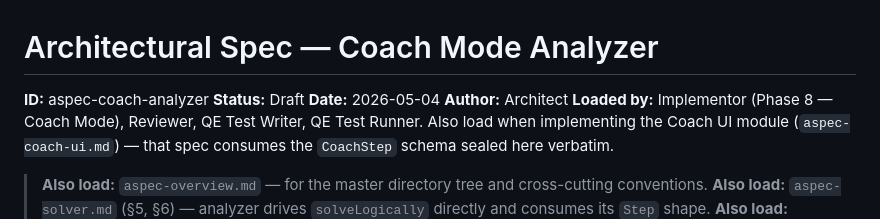
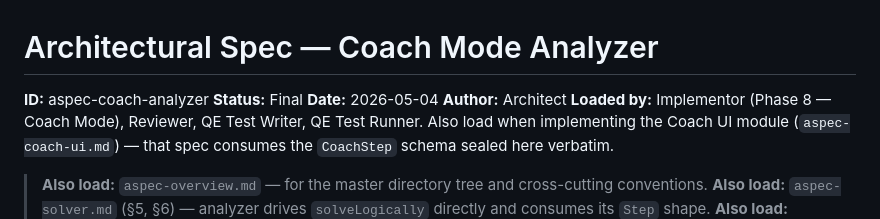
Before and after one commit to brianrcody/sudoku, a Markdown page: docs/aspecs/aspec-coach-analyzer.md, the part around the change. Rendered like a GitHub page.

Commit message:
Mark aspec-coach-analyzer and aspec-coach-ui as Final (user sign-off)
Co-Authored-By: Claude Sonnet 4.6 <noreply@anthropic.com>

```diff
--- a/docs/aspecs/aspec-coach-analyzer.md
+++ b/docs/aspecs/aspec-coach-analyzer.md
@@ -1,7 +1,7 @@
 
 # Architectural Spec — Coach Mode Analyzer
 **ID:** aspec-coach-analyzer
-**Status:** Draft
+**Status:** Final
 **Date:** 2026-05-04
 **Author:** Architect
 **Loaded by:** Implementor (Phase 8 — Coach Mode), Reviewer, QE Test Writer, QE Test Runner. Also load when implementing the Coach UI module (`aspec-coach-ui.md`) — that spec consumes the `CoachStep` schema sealed here verbatim.
```
Also changed, not shown: docs/aspecs/aspec-coach-ui.md (+1 -1 lines).
